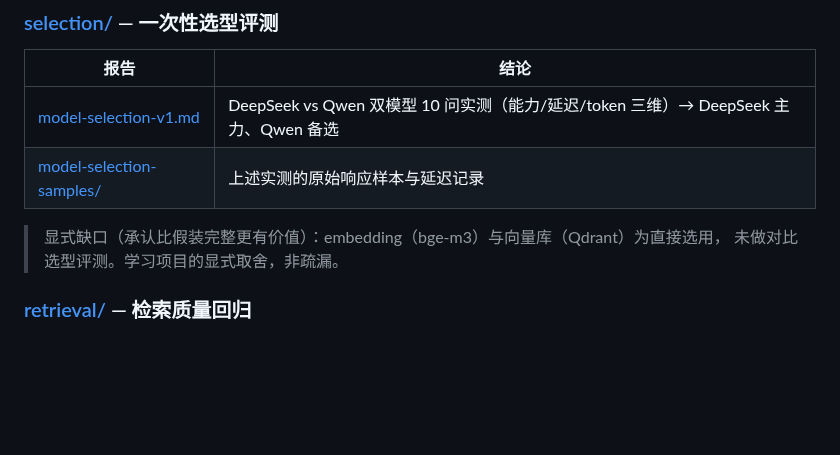
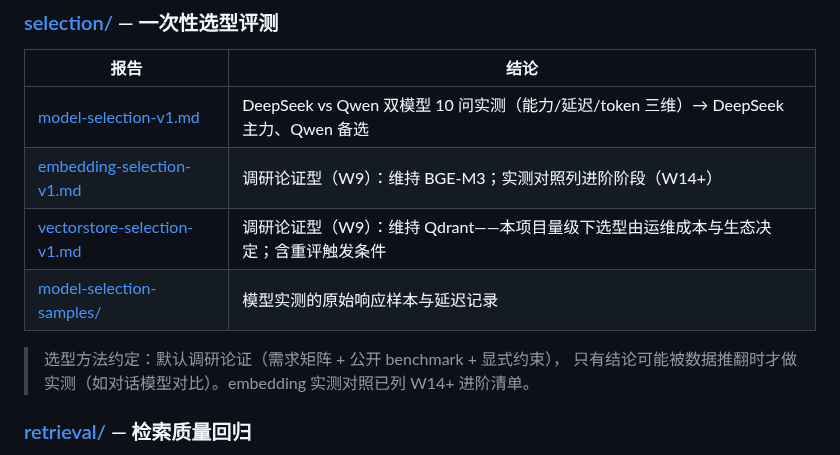
Before and after one commit to GuohuiYin/ai-evolution, a Markdown page: docs/eval/README.md, the part around the change. Rendered like a GitHub page; blank space fills up the shorter version.

Commit message:
docs(eval): 补 embedding 与向量库选型报告（调研论证型，W9-4）
- embedding-selection-v1：需求矩阵 + 6 候选公开 benchmark 对照 → 维持 BGE-M3
  （C-MTEB 开源基线 + 三模式支撑混合检索路线 + 基线绑定）；Qwen3-Embedding-8B
  记录为次优选项；实测对照（黄金集 Recall@5，<¥1）列入 W14+ 进阶
- vectorstore-selection-v1：需求矩阵 + 4 候选对照 → 维持 Qdrant
  （本项目量级下性能过剩，决策变量是运维成本/payload 过滤/生态）；
  含 4 条重评触发条件
- eval/README 缺口段落更新为选型方法约定

```diff
--- a/docs/eval/README.md
+++ b/docs/eval/README.md
@@ -19,10 +19,12 @@
 | 报告 | 结论 |
 |---|---|
 | [model-selection-v1.md](selection/model-selection-v1.md) | DeepSeek vs Qwen 双模型 10 问实测（能力/延迟/token 三维）→ DeepSeek 主力、Qwen 备选 |
-| [model-selection-samples/](selection/model-selection-samples/) | 上述实测的原始响应样本与延迟记录 |
+| [embedding-selection-v1.md](selection/embedding-selection-v1.md) | 调研论证型（W9）：维持 BGE-M3；实测对照列进阶阶段（W14+） |
+| [vectorstore-selection-v1.md](selection/vectorstore-selection-v1.md) | 调研论证型（W9）：维持 Qdrant——本项目量级下选型由运维成本与生态决定；含重评触发条件 |
+| [model-selection-samples/](selection/model-selection-samples/) | 模型实测的原始响应样本与延迟记录 |
 
-> 显式缺口（承认比假装完整更有价值）：embedding（bge-m3）与向量库（Qdrant）为直接选用，
-> 未做对比选型评测。学习项目的显式取舍，非疏漏。
+> 选型方法约定：默认调研论证（需求矩阵 + 公开 benchmark + 显式约束），
+> 只有结论可能被数据推翻时才做实测（如对话模型对比）。embedding 实测对照已列 W14+ 进阶清单。
 
 ### [retrieval/](retrieval/) — 检索质量回归
 
```
Also changed, not shown: 2 other files.
